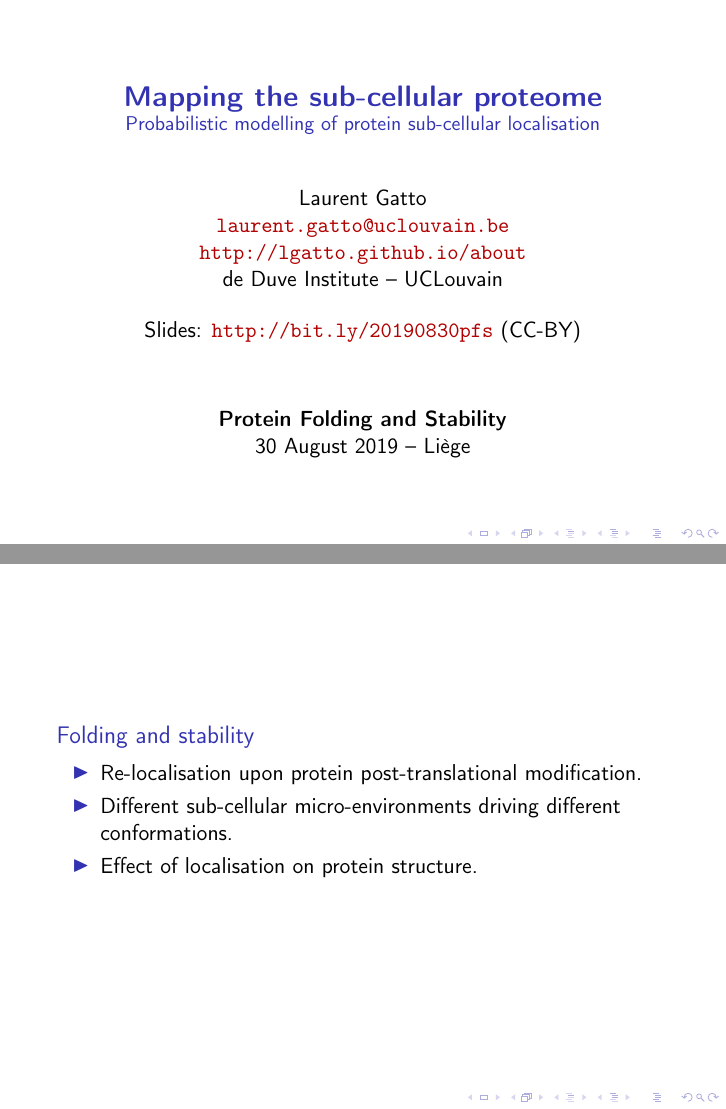
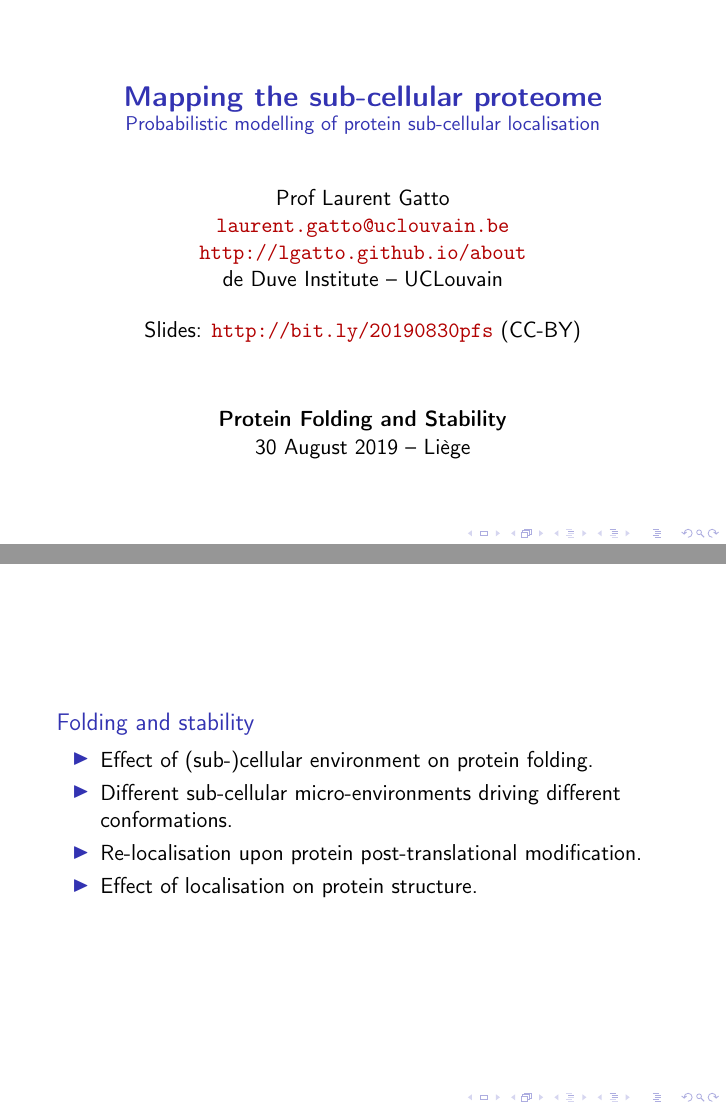
Before and after one commit to lgatto/2019_08_30_protfold_ULG, LaTeX slides (slides.tex, which reads dynspat.tex): pages 1 and 23 of 34, joined at a grey line. Compiled offline with pdfLaTeX.

Commit message:
some more udpates

```diff
--- a/dynspat.tex
+++ b/dynspat.tex
@@ -59,11 +59,12 @@
 
 \begin{frame}
   \begin{block}{Folding and stability}
-      \begin{itemize}
-      \item Re-localisation upon protein post-translational modification.
-      \item Different sub-cellular micro-environments driving
-        different conformations.
-      \item Effect of localisation on protein structure.
-      \end{itemize}
+    \begin{itemize}
+    \item Effect of (sub-)cellular environment on protein folding.
+    \item Different sub-cellular micro-environments driving
+      different conformations.
+    \item Re-localisation upon protein post-translational modification.
+    \item Effect of localisation on protein structure.
+    \end{itemize}
   \end{block}
 \end{frame}
--- a/slides.tex
+++ b/slides.tex
@@ -156,7 +156,7 @@
 \title{\textbf{Mapping the sub-cellular proteome}\\
   \small{Probabilistic modelling of protein sub-cellular localisation}}
 
-\author{Laurent Gatto\\
+\author{Prof Laurent Gatto\\
   \url{laurent.gatto@uclouvain.be}\\
   \url{http://lgatto.github.io/about}\\
   de Duve Institute -- UCLouvain\\
```
Also changed, not shown: slides.pdf.
